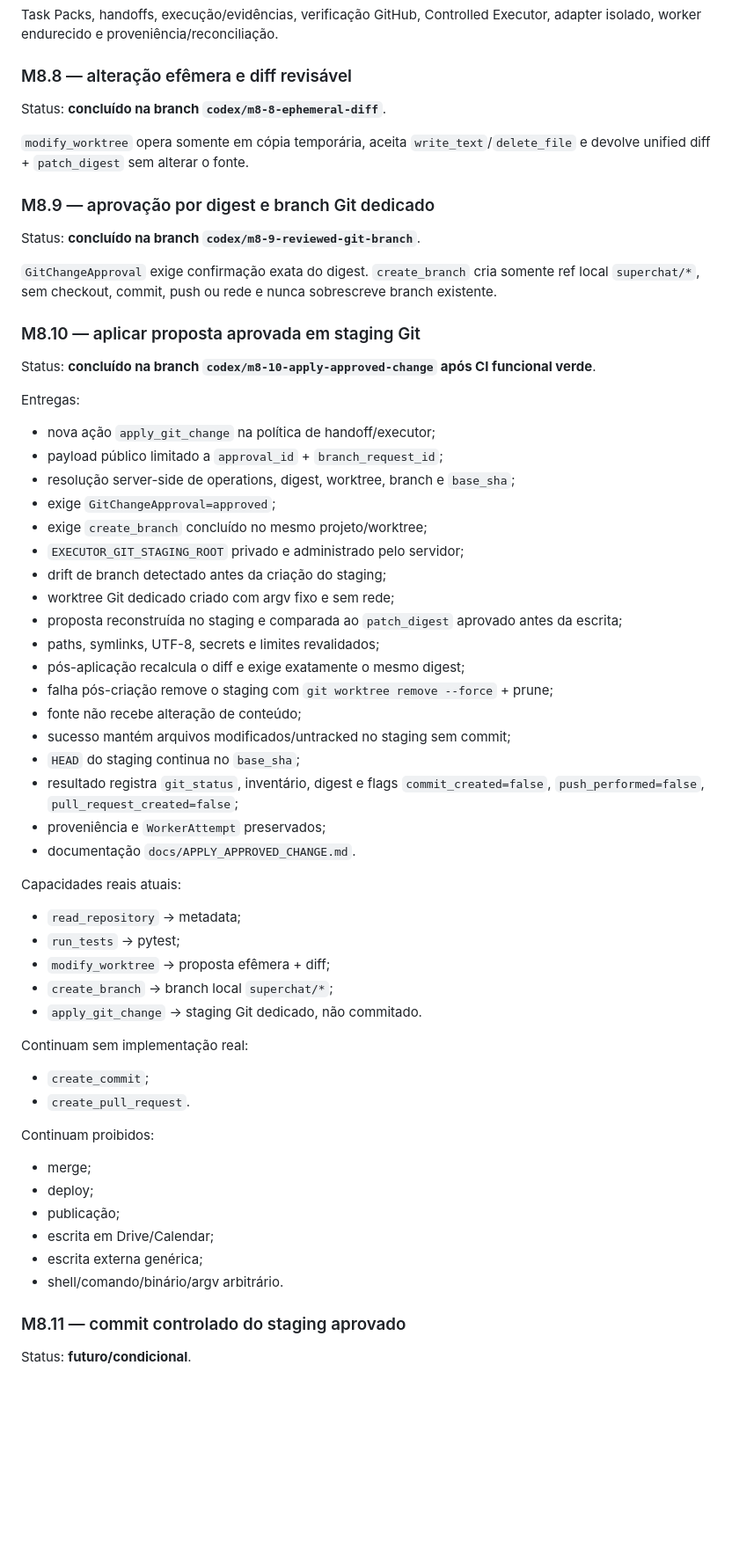
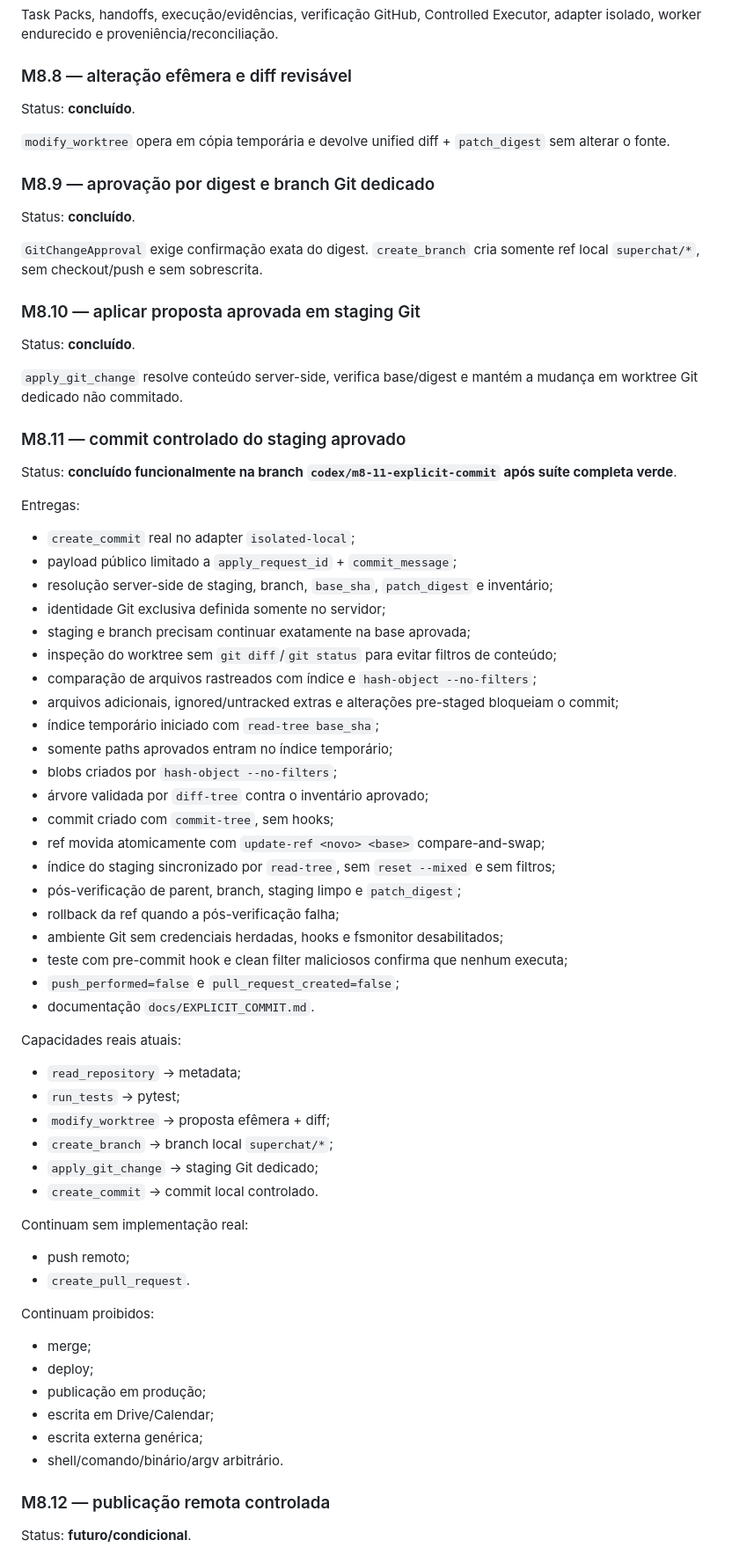
Before and after one commit to douglassnake/douglassnake-super-chat, a Markdown page: docs/ROADMAP.md, the part around one of its changes. Shown at 88% size. GitHub-like rendering; blank space fills up the shorter version.

Commit message:
docs: registrar conclusao funcional do M8.11

```diff
--- a/docs/ROADMAP.md
+++ b/docs/ROADMAP.md
@@ -25,57 +25,66 @@ Status: **concluído**.
 Task Packs, handoffs, execução/evidências, verificação GitHub, Controlled Executor, adapter isolado, worker endurecido e proveniência/reconciliação.
 
 ### M8.8 — alteração efêmera e diff revisável
-Status: **concluído na branch `codex/m8-8-ephemeral-diff`**.
+Status: **concluído**.
 
-`modify_worktree` opera somente em cópia temporária, aceita `write_text`/`delete_file` e devolve unified diff + `patch_digest` sem alterar o fonte.
+`modify_worktree` opera em cópia temporária e devolve unified diff + `patch_digest` sem alterar o fonte.
 
 ### M8.9 — aprovação por digest e branch Git dedicado
-Status: **concluído na branch `codex/m8-9-reviewed-git-branch`**.
+Status: **concluído**.
 
-`GitChangeApproval` exige confirmação exata do digest. `create_branch` cria somente ref local `superchat/*`, sem checkout, commit, push ou rede e nunca sobrescreve branch existente.
+`GitChangeApproval` exige confirmação exata do digest. `create_branch` cria somente ref local `superchat/*`, sem checkout/push e sem sobrescrita.
 
 ### M8.10 — aplicar proposta aprovada em staging Git
-Status: **concluído na branch `codex/m8-10-apply-approved-change` após CI funcional verde**.
+Status: **concluído**.
+
+`apply_git_change` resolve conteúdo server-side, verifica base/digest e mantém a mudança em worktree Git dedicado não commitado.
+
+### M8.11 — commit controlado do staging aprovado
+Status: **concluído funcionalmente na branch `codex/m8-11-explicit-commit` após suíte completa verde**.
 
 Entregas:
-- nova ação `apply_git_change` na política de handoff/executor;
-- payload público limitado a `approval_id` + `branch_request_id`;
-- resolução server-side de operations, digest, worktree, branch e `base_sha`;
-- exige `GitChangeApproval=approved`;
-- exige `create_branch` concluído no mesmo projeto/worktree;
-- `EXECUTOR_GIT_STAGING_ROOT` privado e administrado pelo servidor;
-- drift de branch detectado antes da criação do staging;
-- worktree Git dedicado criado com argv fixo e sem rede;
-- proposta reconstruída no staging e comparada ao `patch_digest` aprovado antes da escrita;
-- paths, symlinks, UTF-8, secrets e limites revalidados;
-- pós-aplicação recalcula o diff e exige exatamente o mesmo digest;
-- falha pós-criação remove o staging com `git worktree remove --force` + prune;
-- fonte não recebe alteração de conteúdo;
-- sucesso mantém arquivos modificados/untracked no staging sem commit;
-- `HEAD` do staging continua no `base_sha`;
-- resultado registra `git_status`, inventário, digest e flags `commit_created=false`, `push_performed=false`, `pull_request_created=false`;
-- proveniência e `WorkerAttempt` preservados;
-- documentação `docs/APPLY_APPROVED_CHANGE.md`.
+- `create_commit` real no adapter `isolated-local`;
+- payload público limitado a `apply_request_id` + `commit_message`;
+- resolução server-side de staging, branch, `base_sha`, `patch_digest` e inventário;
+- identidade Git exclusiva definida somente no servidor;
+- staging e branch precisam continuar exatamente na base aprovada;
+- inspeção do worktree sem `git diff`/`git status` para evitar filtros de conteúdo;
+- comparação de arquivos rastreados com índice e `hash-object --no-filters`;
+- arquivos adicionais, ignored/untracked extras e alterações pre-staged bloqueiam o commit;
+- índice temporário iniciado com `read-tree base_sha`;
+- somente paths aprovados entram no índice temporário;
+- blobs criados por `hash-object --no-filters`;
+- árvore validada por `diff-tree` contra o inventário aprovado;
+- commit criado com `commit-tree`, sem hooks;
+- ref movida atomicamente com `update-ref <novo> <base>` compare-and-swap;
+- índice do staging sincronizado por `read-tree`, sem `reset --mixed` e sem filtros;
+- pós-verificação de parent, branch, staging limpo e `patch_digest`;
+- rollback da ref quando a pós-verificação falha;
+- ambiente Git sem credenciais herdadas, hooks e fsmonitor desabilitados;
+- teste com pre-commit hook e clean filter maliciosos confirma que nenhum executa;
+- `push_performed=false` e `pull_request_created=false`;
+- documentação `docs/EXPLICIT_COMMIT.md`.
 
 Capacidades reais atuais:
 - `read_repository` → metadata;
 - `run_tests` → pytest;
 - `modify_worktree` → proposta efêmera + diff;
 - `create_branch` → branch local `superchat/*`;
-- `apply_git_change` → staging Git dedicado, não commitado.
+- `apply_git_change` → staging Git dedicado;
+- `create_commit` → commit local controlado.
 
 Continuam sem implementação real:
-- `create_commit`;
+- push remoto;
 - `create_pull_request`.
 
 Continuam proibidos:
 - merge;
 - deploy;
-- publicação;
+- publicação em produção;
 - escrita em Drive/Calendar;
 - escrita externa genérica;
 - shell/comando/binário/argv arbitrário.
 
-### M8.11 — commit controlado do staging aprovado
+### M8.12 — publicação remota controlada
 Status: **futuro/condicional**.
 
```
Also changed, not shown: other parts of docs/ROADMAP.md (+8 -13 lines).
